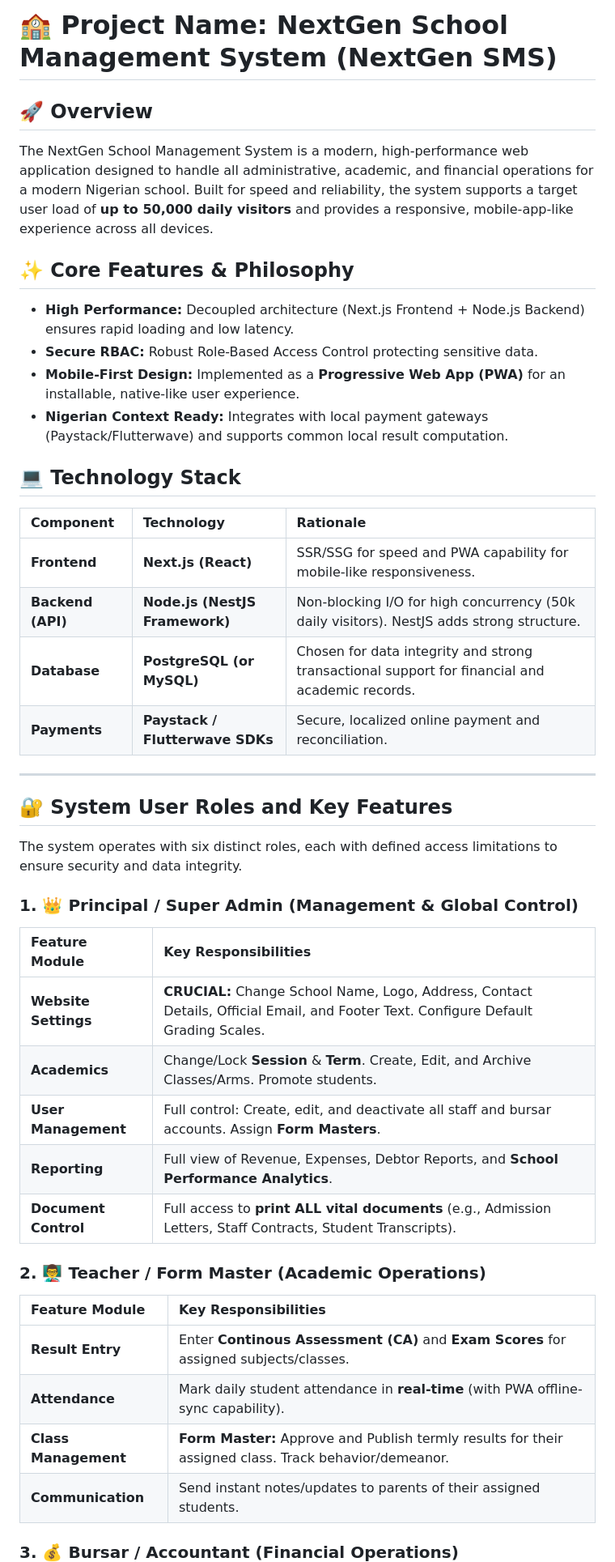
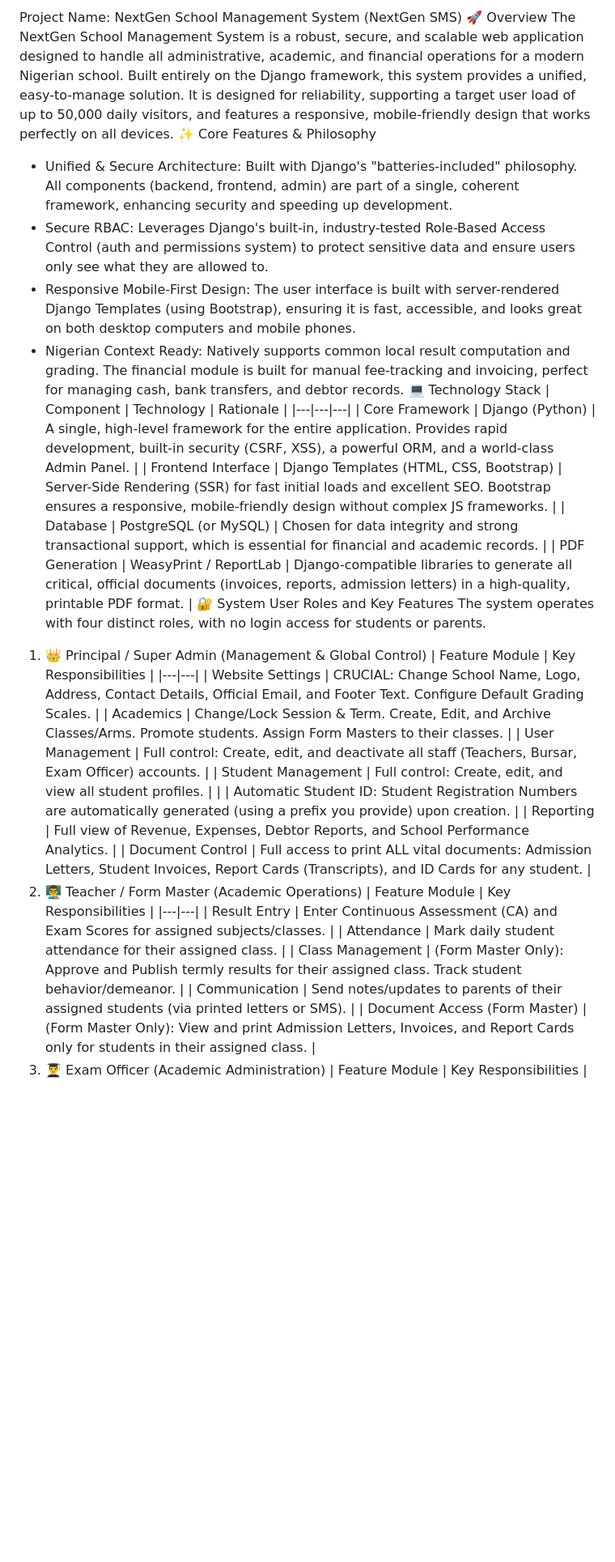
Before and after one commit to nuramustaphaali/nuramustapha, a Markdown page: school.md, the part around one of its changes. Shown at 81% size. Drawn GitHub-style; blank space fills up the shorter version.

```diff
--- a/school.md
+++ b/school.md
@@ -1,44 +1,37 @@
-# 🏫 Project Name: NextGen School Management System (NextGen SMS)
-
-## 🚀 Overview
-The NextGen School Management System is a modern, high-performance web application designed to handle all administrative, academic, and financial operations for a modern Nigerian school. Built for speed and reliability, the system supports a target user load of **up to 50,000 daily visitors** and provides a responsive, mobile-app-like experience across all devices.
-
-## ✨ Core Features & Philosophy
-* **High Performance:** Decoupled architecture (Next.js Frontend + Node.js Backend) ensures rapid loading and low latency.
-* **Secure RBAC:** Robust Role-Based Access Control protecting sensitive data.
-* **Mobile-First Design:** Implemented as a **Progressive Web App (PWA)** for an installable, native-like user experience.
-* **Nigerian Context Ready:** Integrates with local payment gateways (Paystack/Flutterwave) and supports common local result computation.
-
-## 💻 Technology Stack
+Project Name: NextGen School Management System (NextGen SMS)
+🚀 Overview
+The NextGen School Management System is a robust, secure, and scalable web application designed to handle all administrative, academic, and financial operations for a modern Nigerian school. Built entirely on the Django framework, this system provides a unified, easy-to-manage solution. It is designed for reliability, supporting a target user load of up to 50,000 daily visitors, and features a responsive, mobile-friendly design that works perfectly on all devices.
+✨ Core Features & Philosophy
+ * Unified & Secure Architecture: Built with Django's "batteries-included" philosophy. All components (backend, frontend, admin) are part of a single, coherent framework, enhancing security and speeding up development.
+ * Secure RBAC: Leverages Django's built-in, industry-tested Role-Based Access Control (auth and permissions system) to protect sensitive data and ensure users only see what they are allowed to.
+ * Responsive Mobile-First Design: The user interface is built with server-rendered Django Templates (using Bootstrap), ensuring it is fast, accessible, and looks great on both desktop computers and mobile phones.
+ * Nigerian Context Ready: Natively supports common local result computation and grading. The financial module is built for manual fee-tracking and invoicing, perfect for managing cash, bank transfers, and debtor records.
+💻 Technology Stack
 | Component | Technology | Rationale |
-| :--- | :--- | :--- |
-| **Frontend** | **Next.js (React)** | SSR/SSG for speed and PWA capability for mobile-like responsiveness. |
-| **Backend (API)** | **Node.js (NestJS Framework)** | Non-blocking I/O for high concurrency (50k daily visitors). NestJS adds strong structure. |
-| **Database** | **PostgreSQL (or MySQL)** | Chosen for data integrity and strong transactional support for financial and academic records. |
-| **Payments** | **Paystack / Flutterwave SDKs** | Secure, localized online payment and reconciliation. |
-
----
-
-## 🔐 System User Roles and Key Features
-
-The system operates with six distinct roles, each with defined access limitations to ensure security and data integrity.
-
-### 1. 👑 Principal / Super Admin (Management & Global Control)
+|---|---|---|
+| Core Framework | Django (Python) | A single, high-level framework for the entire application. Provides rapid development, built-in security (CSRF, XSS), a powerful ORM, and a world-class Admin Panel. |
+| Frontend Interface | Django Templates (HTML, CSS, Bootstrap) | Server-Side Rendering (SSR) for fast initial loads and excellent SEO. Bootstrap ensures a responsive, mobile-friendly design without complex JS frameworks. |
+| Database | PostgreSQL (or MySQL) | Chosen for data integrity and strong transactional support, which is essential for financial and academic records. |
+| PDF Generation | WeasyPrint / ReportLab | Django-compatible libraries to generate all critical, official documents (invoices, reports, admission letters) in a high-quality, printable PDF format. |
+🔐 System User Roles and Key Features
+The system operates with four distinct roles, with no login access for students or parents.
+1. 👑 Principal / Super Admin (Management & Global Control)
 | Feature Module | Key Responsibilities |
-| :--- | :--- |
-| **Website Settings** | **CRUCIAL:** Change School Name, Logo, Address, Contact Details, Official Email, and Footer Text. Configure Default Grading Scales. |
-| **Academics** | Change/Lock **Session** & **Term**. Create, Edit, and Archive Classes/Arms. Promote students. |
-| **User Management** | Full control: Create, edit, and deactivate all staff and bursar accounts. Assign **Form Masters**. |
-| **Reporting** | Full view of Revenue, Expenses, Debtor Reports, and **School Performance Analytics**. |
-| **Document Control**| Full access to **print ALL vital documents** (e.g., Admission Letters, Staff Contracts, Student Transcripts). |
-
-### 2. 👨‍🏫 Teacher / Form Master (Academic Operations)
+|---|---|
+| Website Settings | CRUCIAL: Change School Name, Logo, Address, Contact Details, Official Email, and Footer Text. Configure Default Grading Scales. |
+| Academics | Change/Lock Session & Term. Create, Edit, and Archive Classes/Arms. Promote students. Assign Form Masters to their classes. |
+| User Management | Full control: Create, edit, and deactivate all staff (Teachers, Bursar, Exam Officer) accounts. |
+| Student Management | Full control: Create, edit, and view all student profiles. |
+|  | Automatic Student ID: Student Registration Numbers are automatically generated (using a prefix you provide) upon creation. |
+| Reporting | Full view of Revenue, Expenses, Debtor Reports, and School Performance Analytics. |
+| Document Control | Full access to print ALL vital documents: Admission Letters, Student Invoices, Report Cards (Transcripts), and ID Cards for any student. |
+2. 👨‍🏫 Teacher / Form Master (Academic Operations)
 | Feature Module | Key Responsibilities |
-| :--- | :--- |
-| **Result Entry** | Enter **Continous Assessment (CA)** and **Exam Scores** for assigned subjects/classes. |
-| **Attendance** | Mark daily student attendance in **real-time** (with PWA offline-sync capability). |
-| **Class Management** | **Form Master:** Approve and Publish termly results for their assigned class. Track behavior/demeanor. |
-| **Communication** | Send instant notes/updates to parents of their assigned students. |
-
-### 3. 💰 Bursar / Accountant (Financial Operations)
+|---|---|
+| Result Entry | Enter Continuous Assessment (CA) and Exam Scores for assigned subjects/classes. |
+| Attendance | Mark daily student attendance for their assigned class. |
+| Class Management | (Form Master Only): Approve and Publish termly results for their assigned class. Track student behavior/demeanor. |
+| Communication | Send notes/updates to parents of their assigned students (via printed letters or SMS). |
+| Document Access (Form Master) | (Form Master Only): View and print Admission Letters, Invoices, and Report Cards only for students in their assigned class. |
+3. 👨‍🎓 Exam Officer (Academic Administration)
 | Feature Module | Key Responsibilities |
```
Also changed, not shown: other parts of school.md (+18 -30 lines).
